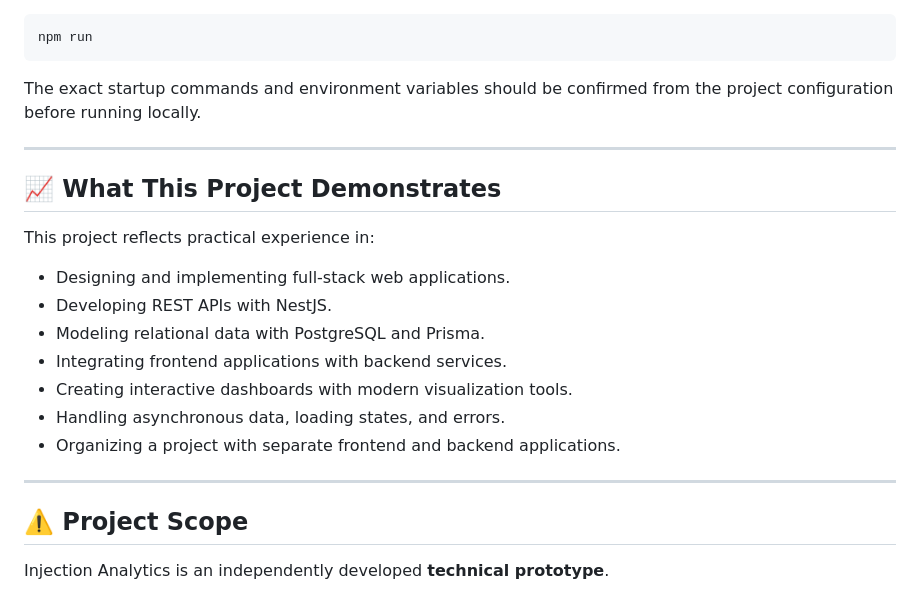
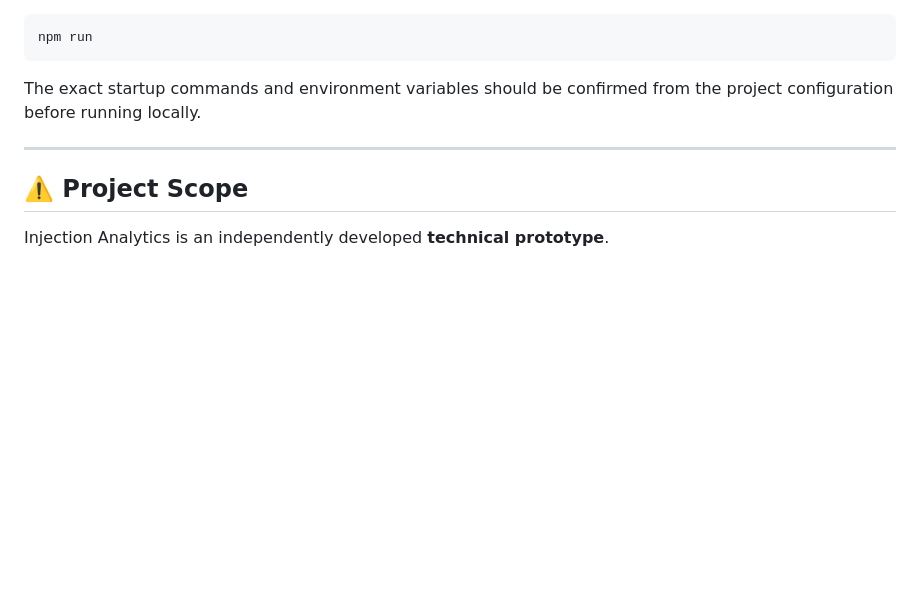
Before and after one commit to yashfar/injection-analytics, a Markdown page: README.md, the part around the change. Drawn GitHub-style; blank space fills up the shorter version.

```diff
--- a/README.md
+++ b/README.md
@@ -215,20 +215,6 @@ The exact startup commands and environment variables should be confirmed from th
 
 ---
 
-## 📈 What This Project Demonstrates
-
-This project reflects practical experience in:
-
-- Designing and implementing full-stack web applications.
-- Developing REST APIs with NestJS.
-- Modeling relational data with PostgreSQL and Prisma.
-- Integrating frontend applications with backend services.
-- Creating interactive dashboards with modern visualization tools.
-- Handling asynchronous data, loading states, and errors.
-- Organizing a project with separate frontend and backend applications.
-
----
-
 ## ⚠️ Project Scope
 
 Injection Analytics is an independently developed **technical prototype**.
```
